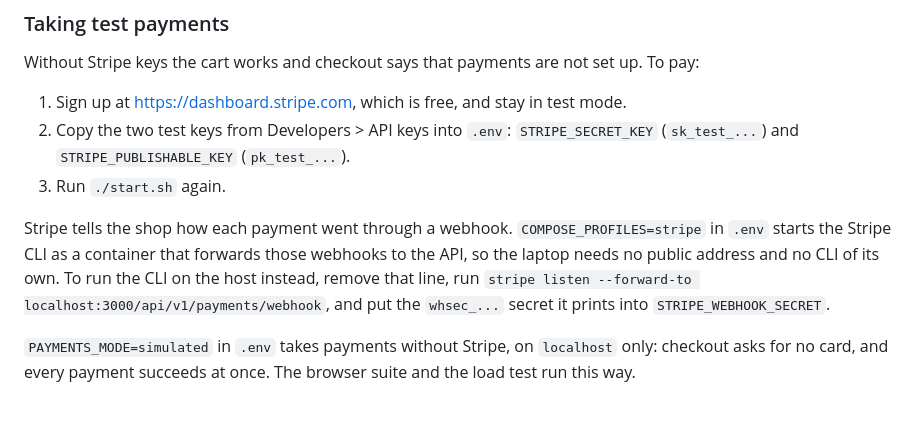
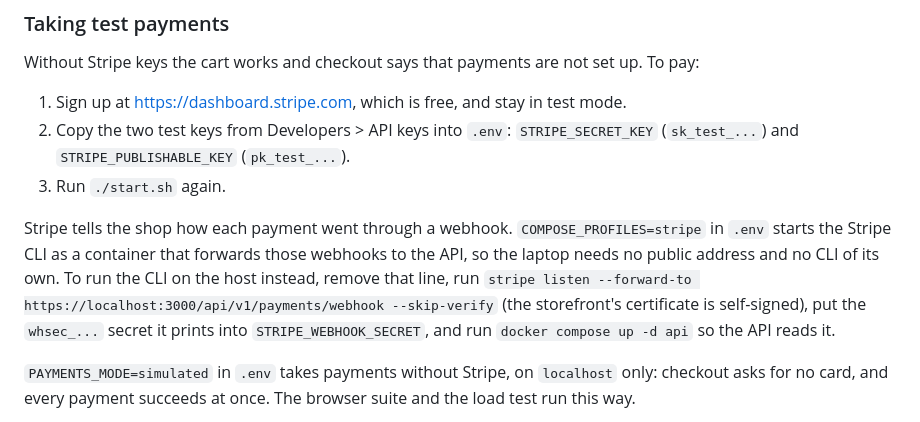
Before and after one commit to dovaogedot/prism, a Markdown page: README.md, the part around the change. Drawn GitHub-style.

Commit message:
Give the README's host Stripe CLI command the HTTPS address the storefront answers on, and the restart that loads its secret
Co-Authored-By: Claude Opus 5.5 <noreply@anthropic.com>

```diff
--- a/README.md
+++ b/README.md
@@ -57,7 +57,7 @@ Without Stripe keys the cart works and checkout says that payments are not set u
 2. Copy the two test keys from Developers > API keys into `.env`: `STRIPE_SECRET_KEY` (`sk_test_...`) and `STRIPE_PUBLISHABLE_KEY` (`pk_test_...`).
 3. Run `./start.sh` again.
 
-Stripe tells the shop how each payment went through a webhook. `COMPOSE_PROFILES=stripe` in `.env` starts the Stripe CLI as a container that forwards those webhooks to the API, so the laptop needs no public address and no CLI of its own. To run the CLI on the host instead, remove that line, run `stripe listen --forward-to localhost:3000/api/v1/payments/webhook`, and put the `whsec_...` secret it prints into `STRIPE_WEBHOOK_SECRET`.
+Stripe tells the shop how each payment went through a webhook. `COMPOSE_PROFILES=stripe` in `.env` starts the Stripe CLI as a container that forwards those webhooks to the API, so the laptop needs no public address and no CLI of its own. To run the CLI on the host instead, remove that line, run `stripe listen --forward-to https://localhost:3000/api/v1/payments/webhook --skip-verify` (the storefront's certificate is self-signed), put the `whsec_...` secret it prints into `STRIPE_WEBHOOK_SECRET`, and run `docker compose up -d api` so the API reads it.
 
 `PAYMENTS_MODE=simulated` in `.env` takes payments without Stripe, on `localhost` only: checkout asks for no card, and every payment succeeds at once. The browser suite and the load test run this way.
 
```
